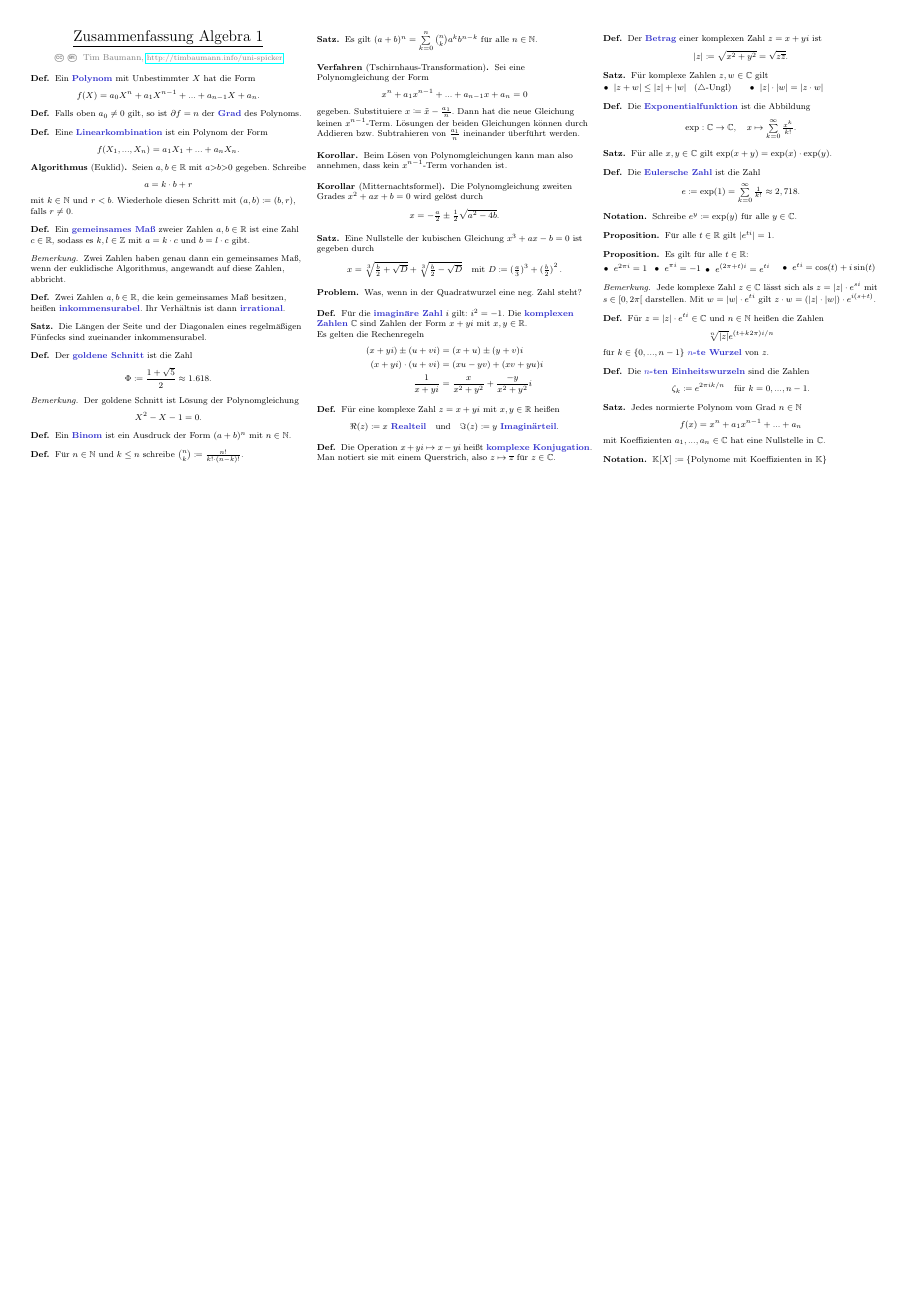
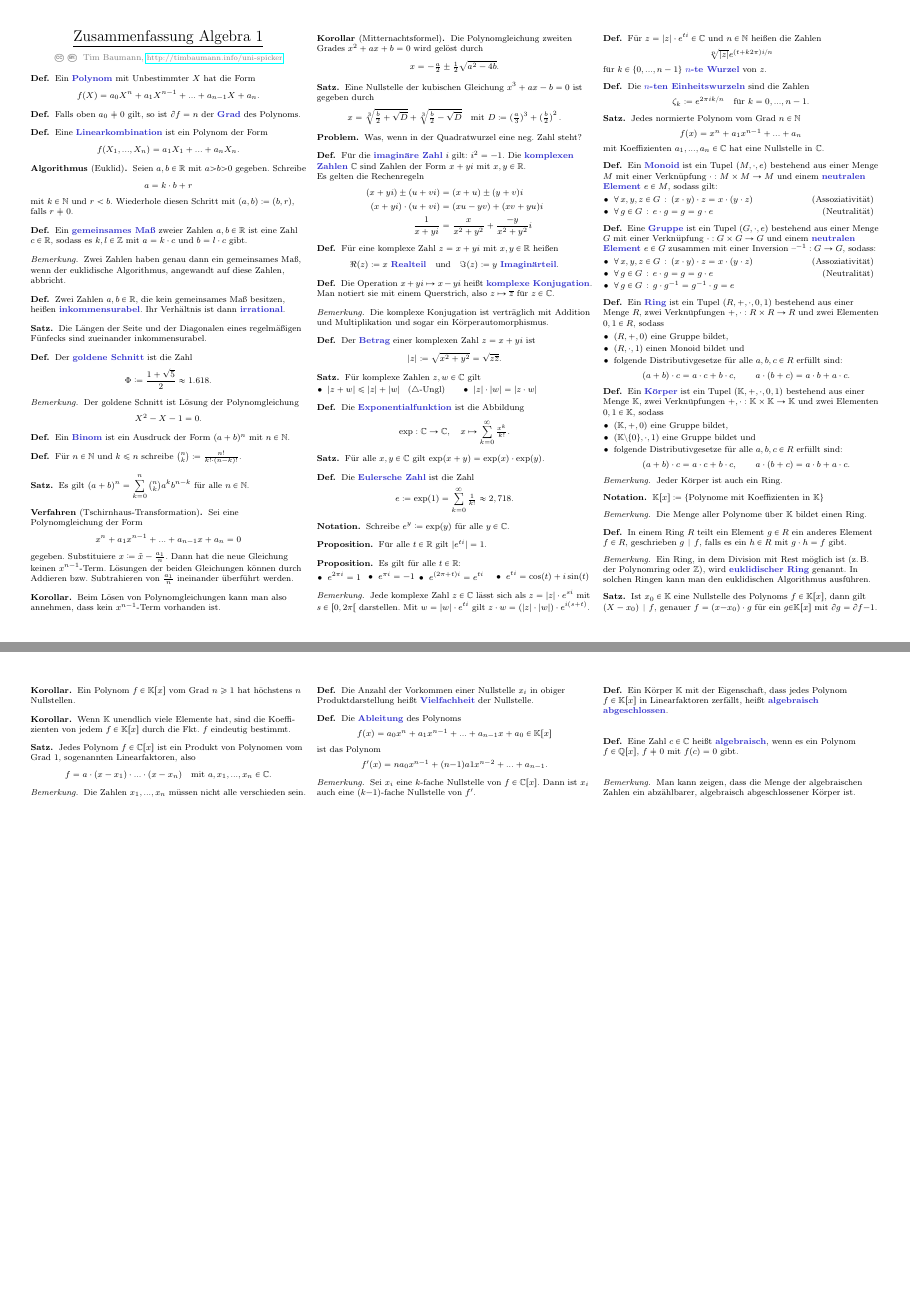
Before and after one commit to timjb/uni-spicker, a LaTeX document (alg1.tex): the whole page before the commit and pages 1 and 2 of 2 after it, the two joined at a grey line, the shorter picture padded with empty space. The pictures show the PDF file alg1.pdf that the author committed with the source.

Commit message:
Algebra-Zusammenfassung: Algebraische Strukturen, Kapitel 10 (alle Nullstellen)

```diff
--- a/alg1.tex
+++ b/alg1.tex
@@ -165,6 +166,10 @@
   Die Operation $x + yi \mapsto x - yi$ heißt \emph{komplexe Konjugation}. Man notiert sie mit einem Querstrich, also $z \mapsto \overline{z}$ für $z \in \C$.
 \end{defn}
 
+\begin{bem}
+  Die komplexe Konjugation ist verträglich mit Addition und Multiplikation und sogar ein Körperautomorphismus.
+\end{bem}
+
 \begin{defn}
   Der \emph{Betrag} einer komplexen Zahl $z = x + yi$ ist
   \[ \abs{z} \coloneqq \sqrt{x^2 + y^2} = \sqrt{z \overline{z}}. \]
@@ -236,10 +241,120 @@
   mit Koeffizienten $a_1, ..., a_n \in \C$ hat eine Nullstelle in $\C$.
 \end{satz}
 
-% Kapitel 1.10. Die übrigen Nullstellen
+% Kapitel 1.10. Alle Nullstellen
+
+\begin{defn}
+  Ein \emph{Monoid} ist ein Tupel $(M, \cdot, e)$ bestehend aus einer Menge $M$ mit einer Verknüpfung $\cdot : M \times M \to M$ und einem \emph{neutralen Element} $e \in M$, sodass gilt:
+  \begin{itemize}
+    \item $\fa{x, y, z \in G} (x \cdot y) \cdot z = x \cdot (y \cdot z)$ \pright{Assoziativität}
+    \item $\fa{g \in G} e \cdot g = g = g \cdot e$ \pright{Neutralität}
+  \end{itemize}
+\end{defn}
+
+\begin{defn}
+  Eine \emph{Gruppe} ist ein Tupel $(G, \cdot, e)$ bestehend aus einer Menge $G$ mit einer Verknüpfung $\cdot : G \times G \to G$ und einem \emph{neutralen Element} $e \in G$ zusammen mit einer Inversion $\blank^{-1} : G \to G$, sodass:
+  \begin{itemize}
+    \item $\fa{x, y, z \in G} (x \cdot y) \cdot z = x \cdot (y \cdot z)$ \pright{Assoziativität}
+    \item $\fa{g \in G} e \cdot g = g = g \cdot e$ \pright{Neutralität}
+    \item $\fa{g \in G} g \cdot g^{-1} = g^{-1} \cdot g = e$
+  \end{itemize}
+\end{defn}
+
+\begin{defn}
+  Ein \emph{Ring} ist ein Tupel $(R, +, \cdot, 0, 1)$ bestehend aus einer Menge $R$, zwei Verknüpfungen $+, \cdot : R \times R \to R$ und zwei Elementen $0, 1 \in R$, sodass
+  \begin{itemize}
+    \item $(R, +, 0)$ eine Gruppe bildet,
+    \item $(R, \cdot, 1)$ einen Monoid bildet und
+    \item folgende Distributivgesetze für alle $a, b, c \in R$ erfüllt sind:
+    \[
+      (a + b) \cdot c = a \cdot c + b \cdot c, \qquad
+      a \cdot (b + c) = a \cdot b + a \cdot c.
+    \]
+  \end{itemize}
+\end{defn}
+
+\begin{defn}
+  Ein \emph{Körper} ist ein Tupel $(\K, +, \cdot, 0, 1)$ bestehend aus einer Menge $\K$, zwei Verknüpfungen $+, \cdot : \K \times \K \to \K$ und zwei Elementen $0, 1 \in \K$, sodass
+  \begin{itemize}
+    \item $(\K, +, 0)$ eine Gruppe bildet,
+    \item $(\K \setminus \{ 0 \}, \cdot, 1)$ eine Gruppe bildet und
+    \item folgende Distributivgesetze für alle $a, b, c \in R$ erfüllt sind:
+    \[
+      (a + b) \cdot c = a \cdot c + b \cdot c, \qquad
+      a \cdot (b + c) = a \cdot b + a \cdot c.
+    \]
+  \end{itemize}
+\end{defn}
+
+\begin{bem}
+  Jeder Körper ist auch ein Ring.
+\end{bem}
 
 \begin{nota}
-  $\K[X] \coloneqq \{ \text{Polynome mit Koeffizienten in $\K$} \}$
+  $\K[x] \coloneqq \{ \text{Polynome mit Koeffizienten in $\K$} \}$
 \end{nota}
 
+\begin{bem}
+  Die Menge aller Polynome über $\K$ bildet einen Ring.
+\end{bem}
+
+\begin{defn}
+  In einem Ring $R$ teilt ein Element $g \in R$ ein anderes Element $f \in R$, geschrieben $g \divides f$, falls es ein $h \in R$ mit $g \cdot h = f$ gibt.
+\end{defn}
+
+\begin{bem}
+  Ein Ring, in dem Division mit Rest möglich ist (z.\,B. der Polynomring oder $\Z$), wird \emph{euklidischer Ring} genannt. In solchen Ringen kann man den euklidischen Algorithmus ausführen.
+\end{bem}
+
+\begin{satz}
+  Ist $x_0 \in \K$ eine Nullstelle des Polynoms $f \in \K[x]$, dann gilt $(X - x_0) \divides f$, genauer $f = (x{-}x_0) \cdot g$ für ein $g {\in} \K[x]$ mit $\partial g = \partial f {-} 1$.
+\end{satz}
+
+\begin{kor}
+  Ein Polynom $f \in \K[x]$ vom Grad $n \geq 1$ hat höchstens $n$ Nullstellen.
+\end{kor}
+
+\begin{kor}
+  Wenn $\K$ unendlich viele Elemente hat, sind die Koeffi- zienten von jedem $f \in \K[x]$ durch die Fkt. $f$ eindeutig bestimmt.
+\end{kor}
+
+\begin{satz}
+  Jedes Polynom $f \in \C[x]$ ist ein Produkt von Polynomen vom Grad $1$, sogenannten Linearfaktoren, also
+  \[
+    f = a \cdot (x - x_1) \cdot ... \cdot (x - x_n)
+    \quad \text{mit $a, x_1, ..., x_n \in \C$}.
+  \]
+\end{satz}
+
+\begin{bem}
+  Die Zahlen $x_1, ..., x_n$ müssen nicht alle verschieden sein.
+\end{bem}
+
+\begin{defn}
+  Die Anzahl der Vorkommen einer Nullstelle $x_i$ in obiger Produktdarstellung heißt \emph{Vielfachheit} der Nullstelle.
+\end{defn}
+
+\begin{defn}
+  Die \emph{Ableitung} des Polynoms
+  \[ f(x) = a_0 x^n + a_1 x^{n-1} + ... + a_{n-1} x + a_0 \in \K[x] \]
+  ist das Polynom
+  \[ f'(x) = n a_0 x^{n-1} + (n{-}1) a1 x^{n-2} + ... + a_{n-1}. \]
+\end{defn}
+
+\begin{bem}
+  Sei $x_i$ eine $k$-fache Nullstelle von $f \in \C[x]$. Dann ist $x_i$ auch eine $(k{-}1)$-fache Nullstelle von $f'$.
+\end{bem}
+
+\begin{defn}
+  Ein Körper $\K$ mit der Eigenschaft, dass jedes Polynom $f \in \K[x]$ in Linearfaktoren zerfällt, heißt \emph{algebraisch abgeschlossen}.
+\end{defn}
+
+\begin{defn}
+  Eine Zahl $c \in \C$ heißt \emph{algebraisch}, wenn es ein Polynom $f \in \Q[x]$, $f \not= 0$ mit $f(c) = 0$ gibt.
+\end{defn}
+
+\begin{bem}
+  Man kann zeigen, dass die Menge der algebraischen Zahlen ein abzählbarer, algebraisch abgeschlossener Körper ist.
+\end{bem}
+
 \end{document}
```
Also changed, not shown: alg1.pdf, alg1.tex (1 more changed lines).
